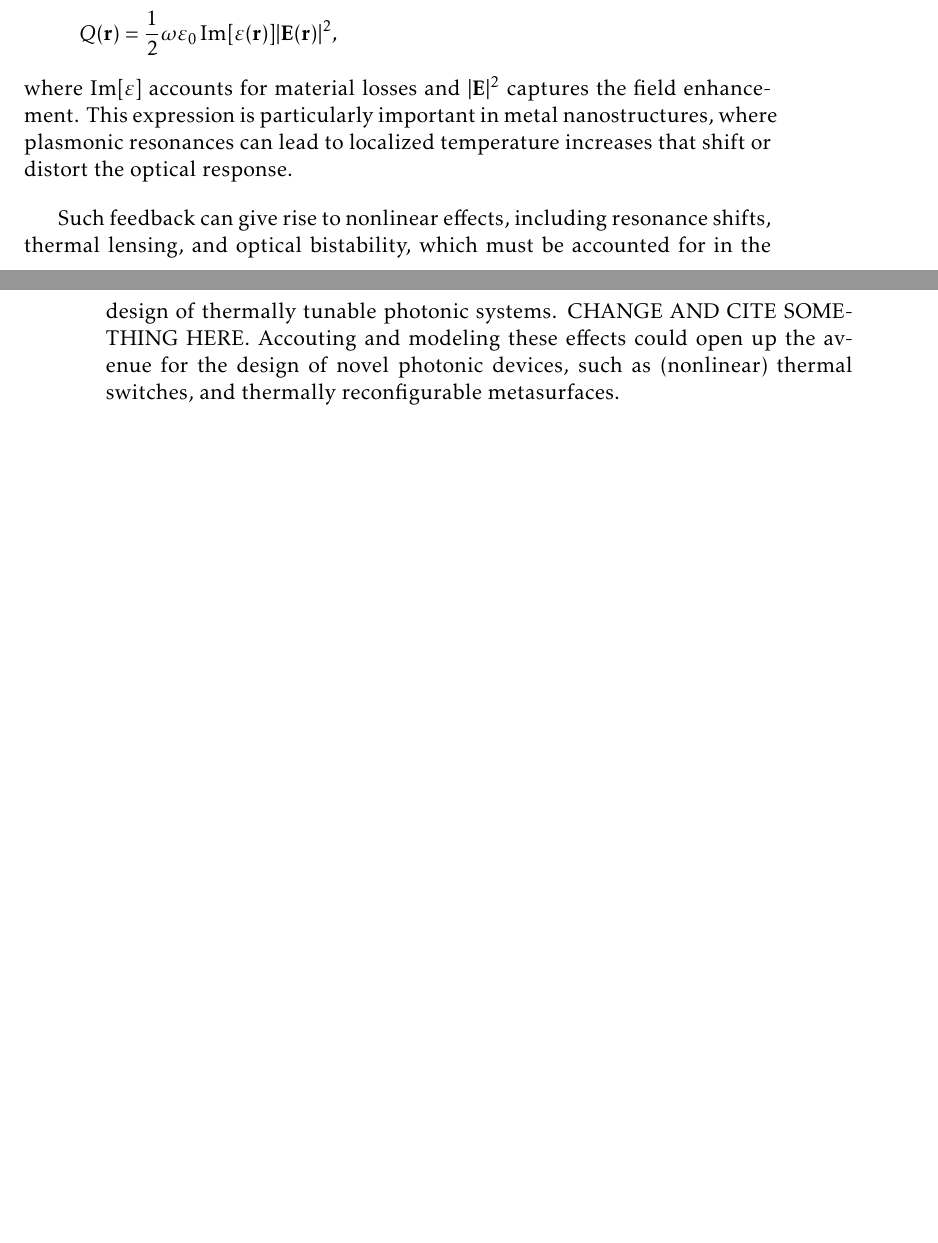
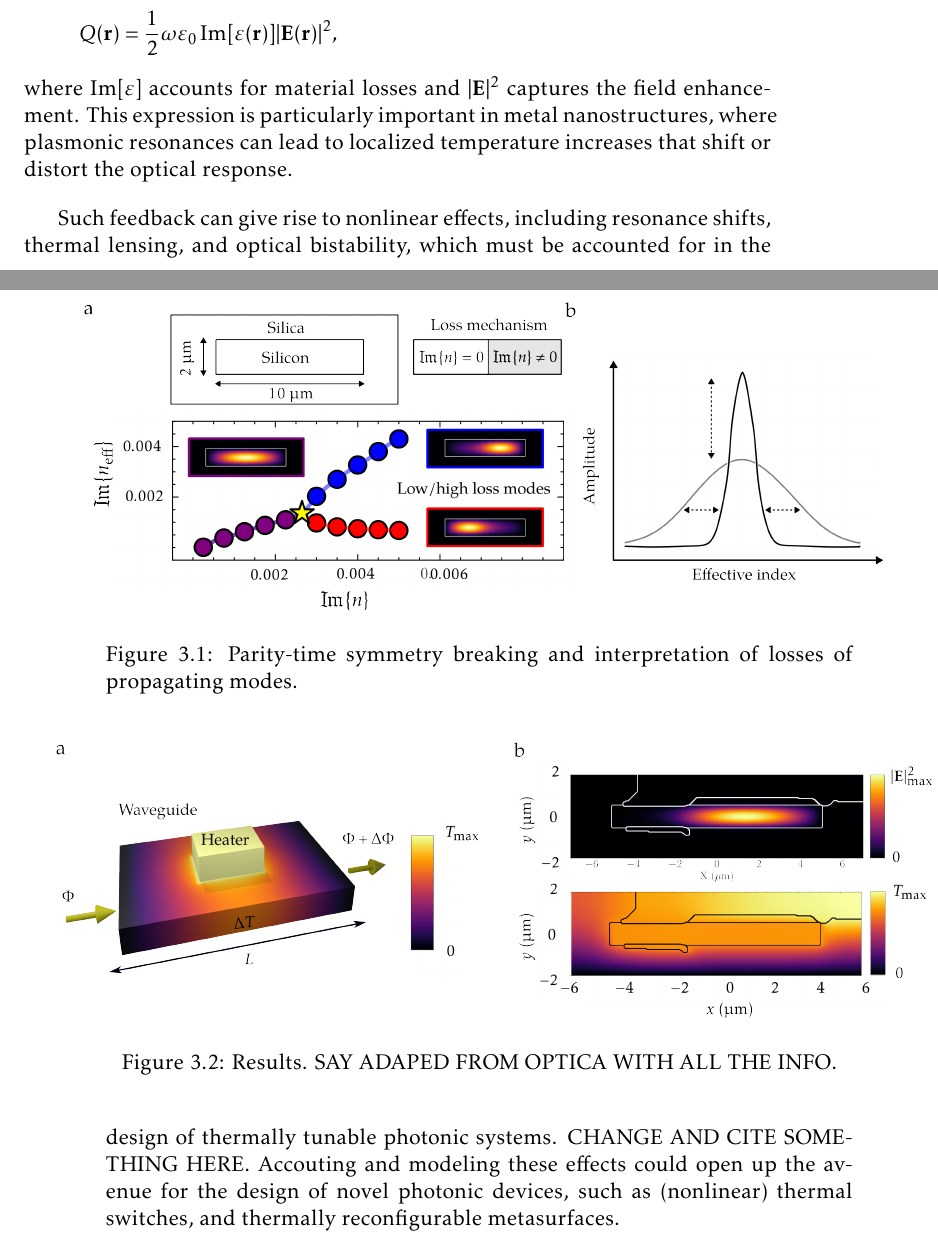
Before and after one commit to bmdaj/thesis, a LaTeX thesis (main.tex, which reads mainmatter/applications.tex): two parts of pages 35 and 36 of 60, joined at a grey line, cut so that both start at the same text, the shorter picture padded with empty space. Compiled offline with pdfLaTeX.

Commit message:
update figures

```diff
--- a/mainmatter/applications.tex
+++ b/mainmatter/applications.tex
@@ -98,6 +98,20 @@ where $\operatorname{Im}[\varepsilon]$ accounts for material losses and $|\mathb
 
 Such feedback can give rise to nonlinear effects, including resonance shifts, thermal lensing, and optical bistability, which must be accounted for in the design of thermally tunable photonic systems. CHANGE AND CITE SOMETHING HERE. Accouting and modeling
 these effects could open up the avenue for the design of novel photonic devices, such as (nonlinear) thermal switches,  and thermally reconfigurable metasurfaces.
+
+\begin{figure}[tb]
+    \centering
+    \makebox[\textwidth][c]{\includegraphics{figures/TOPS_pt.png}}%%
+    \caption{Parity-time symmetry breaking and interpretation of losses of propagating modes.}
+    \label{fig:thermo_opt}
+\end{figure}
+
+\begin{figure}[tb]
+    \centering
+    \makebox[\textwidth][c]{\includegraphics{figures/TOPS_results.png}}%%
+    \caption{Results. SAY ADAPED FROM OPTICA WITH ALL THE INFO.}
+    \label{fig:thermo_res}
+\end{figure}
 
 %\begin{figure}[tb]
 %    \centering
```
Also changed, not shown: TOPS_formulation.svg (added), TOPS_pt.png (added), engineering_results.svg (added), figures/TOPS_pt.png (added), figures/TOPS_results.png (added), figures/eng_results.png (added), figures/gaussian_plot_xkcd.svg (added), figures/loss_plot.svg (added), mainmatter/applications.tex (7 more changed lines), 4 other files.
